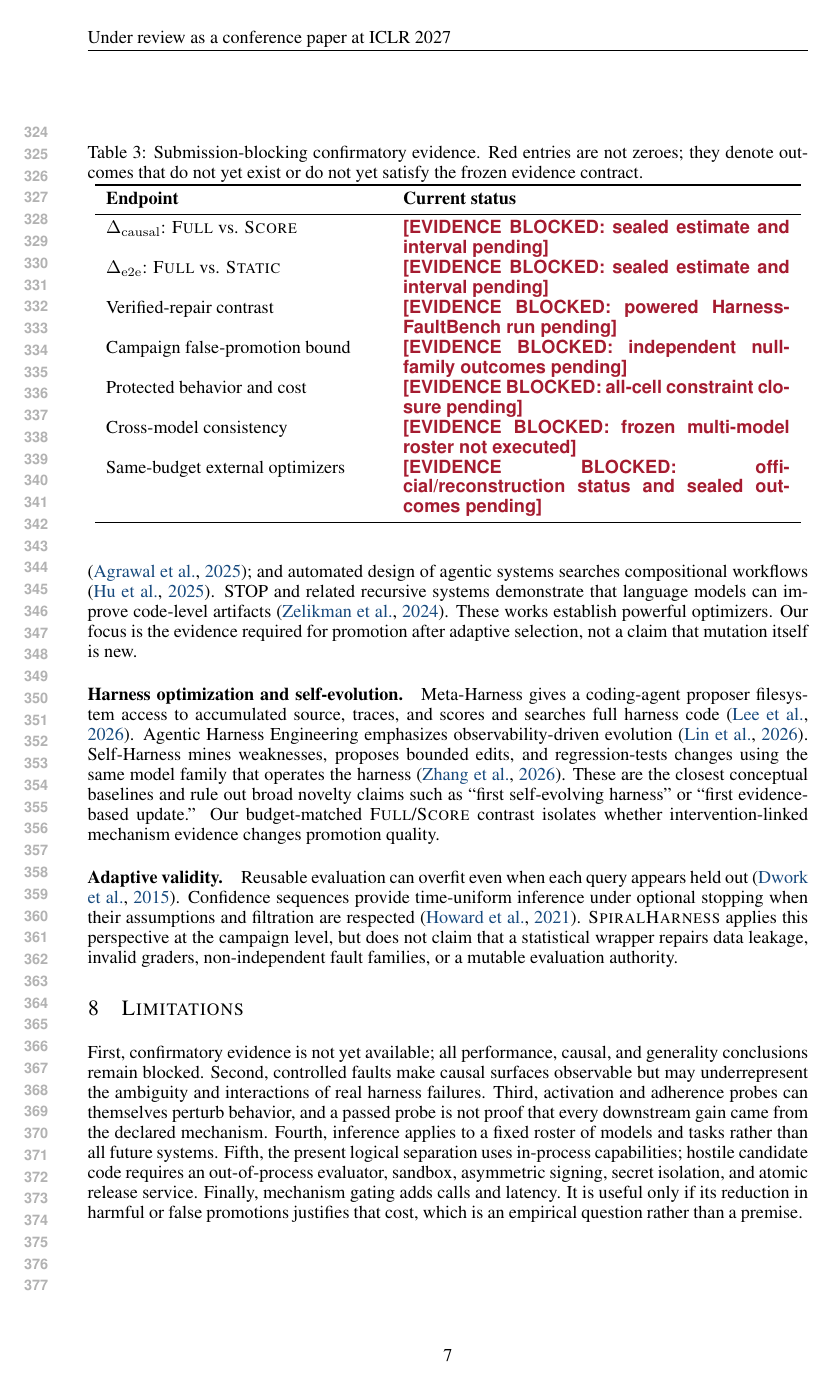
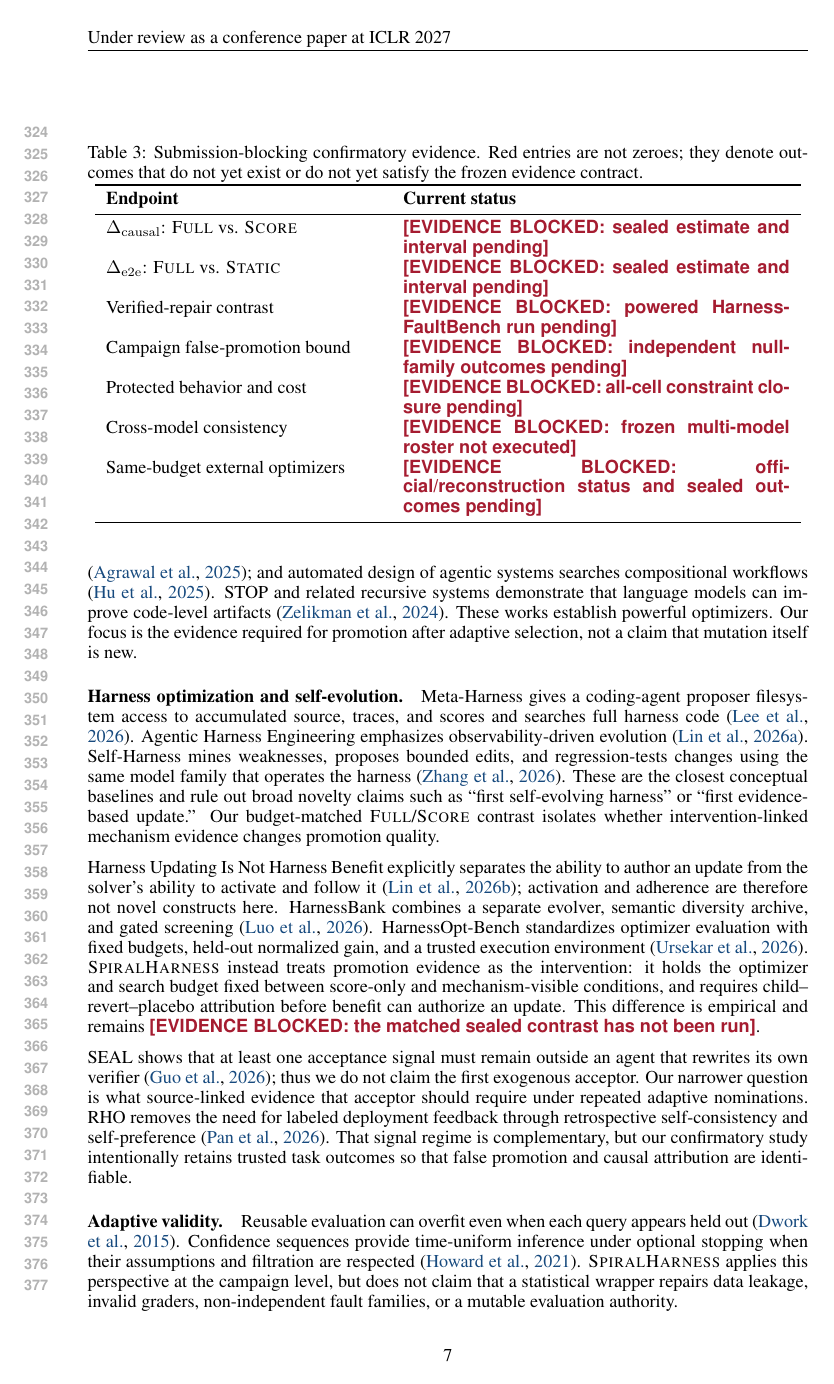
Before and after one commit to nixiakT/SpiralHarness, a LaTeX paper (paper/main.tex, which reads paper/sections/07_related_work.tex): page 7 of 9 before the commit and page 7 of 11 after it. Compiled offline with pdfLaTeX.

Commit message:
paper: position mechanism evidence against concurrent work

```diff
--- a/paper/sections/07_related_work.tex
+++ b/paper/sections/07_related_work.tex
@@ -23,6 +23,28 @@ the closest conceptual baselines and rule out broad novelty claims such as
 budget-matched \fullarm/\scorearm{} contrast isolates whether intervention-linked
 mechanism evidence changes promotion quality.
 
+Harness Updating Is Not Harness Benefit explicitly separates the ability to
+author an update from the solver's ability to activate and follow it
+\citep{lin2026updating}; activation and adherence are therefore not novel
+constructs here.  HarnessBank combines a separate evolver, semantic diversity
+archive, and gated screening \citep{luo2026harnessbank}.  HarnessOpt-Bench
+standardizes optimizer evaluation with fixed budgets, held-out normalized
+gain, and a trusted execution environment \citep{ursekar2026harnessopt}.
+\systemname{} instead treats promotion evidence as the intervention: it holds
+the optimizer and search budget fixed between score-only and mechanism-visible
+conditions, and requires child--revert--placebo attribution before benefit can
+authorize an update.  This difference is empirical and remains
+\evidenceblocked{the matched sealed contrast has not been run}.
+
+SEAL shows that at least one acceptance signal must remain outside an agent
+that rewrites its own verifier \citep{guo2026seal}; thus we do not claim the
+first exogenous acceptor.  Our narrower question is what source-linked evidence
+that acceptor should require under repeated adaptive nominations.  RHO removes
+the need for labeled deployment feedback through retrospective
+self-consistency and self-preference \citep{pan2026rho}.  That signal regime is
+complementary, but our confirmatory study intentionally retains trusted task
+outcomes so that false promotion and causal attribution are identifiable.
+
 \paragraph{Adaptive validity.}
 Reusable evaluation can overfit even when each query appears held out
 \citep{dwork2015reusable}.  Confidence sequences provide time-uniform inference
```
Also changed, not shown: paper/references/references.bib (+45 -0 lines).
